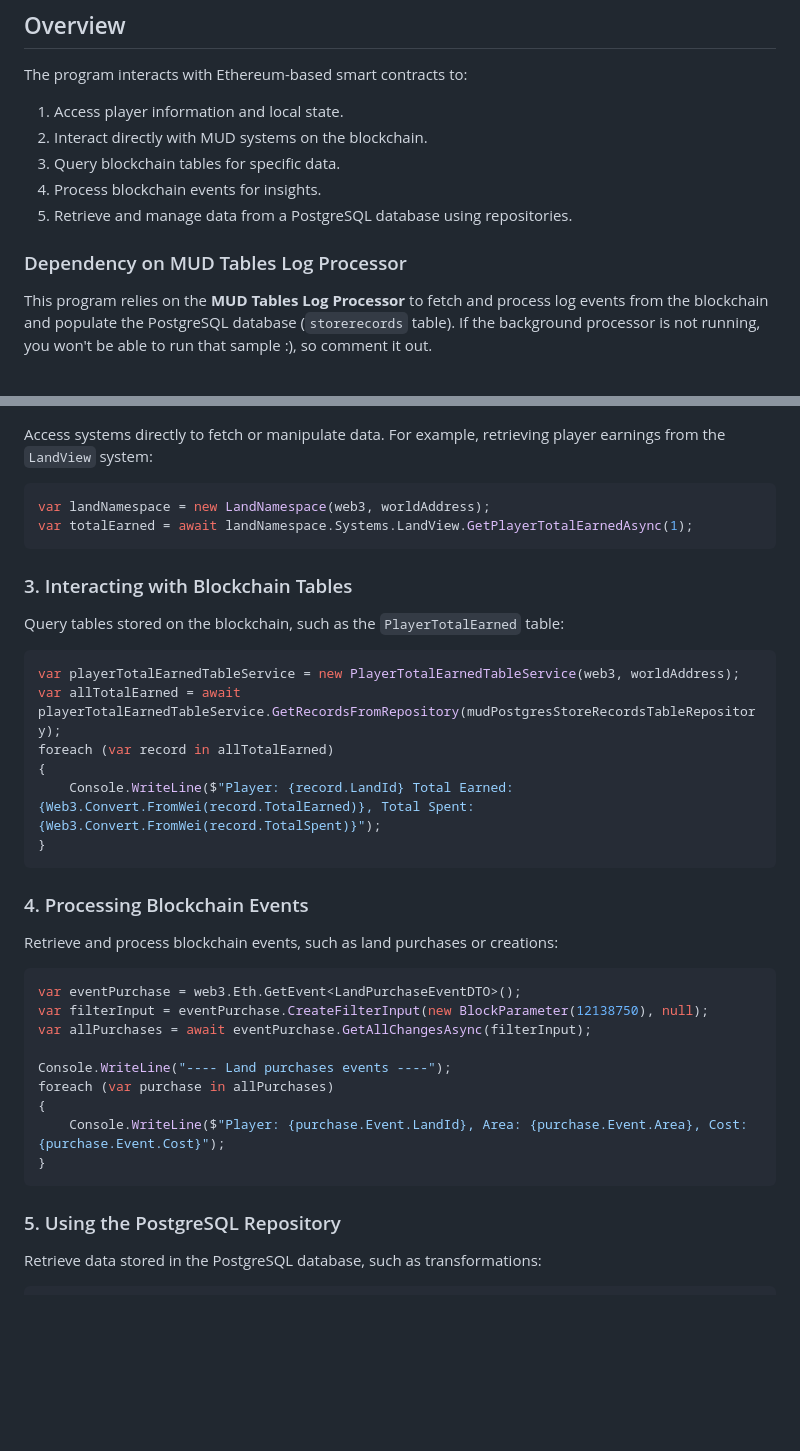
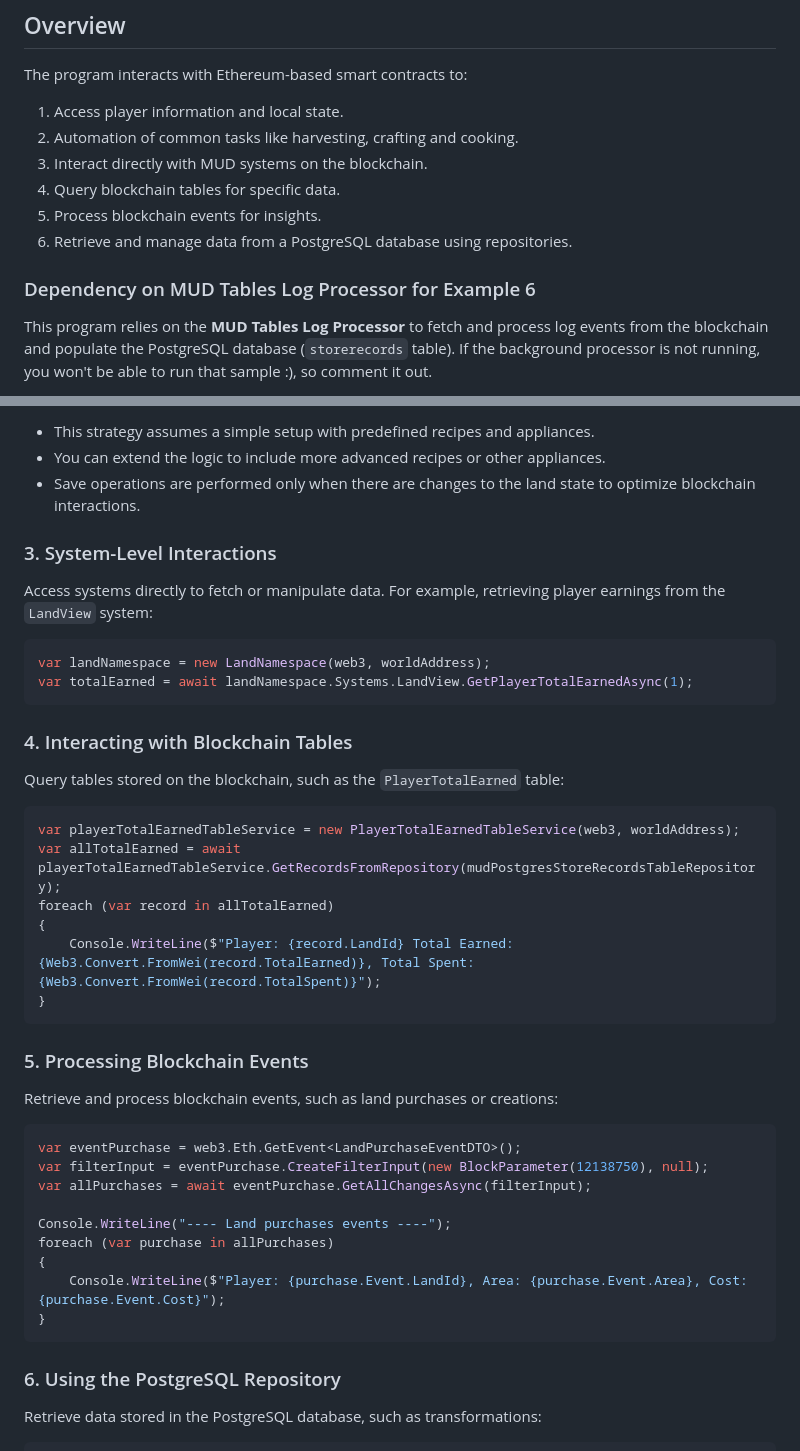
Before and after one commit to CafeCosmosHQ/CafeCosmosDotNet, a Markdown page: CafeCosmos.AutomationExample/Readme.md, 2 parts joined by grey strips. Rendered like a GitHub page; blank space fills up the shorter version.

````diff
--- a/CafeCosmos.AutomationExample/Readme.md
+++ b/CafeCosmos.AutomationExample/Readme.md
@@ -7,12 +7,13 @@ This program demonstrates how to work with data on **CafeCosmos** using **Nether
 The program interacts with Ethereum-based smart contracts to:
 
 1. Access player information and local state.
-2. Interact directly with MUD systems on the blockchain.
-3. Query blockchain tables for specific data.
-4. Process blockchain events for insights.
-5. Retrieve and manage data from a PostgreSQL database using repositories.
+2. Automation of common tasks like harvesting, crafting and cooking.
+3. Interact directly with MUD systems on the blockchain.
+4. Query blockchain tables for specific data.
+5. Process blockchain events for insights.
+6. Retrieve and manage data from a PostgreSQL database using repositories.
 
-### Dependency on MUD Tables Log Processor
+### Dependency on MUD Tables Log Processor for Example 6
 
 This program relies on the **MUD Tables Log Processor** to fetch and process log events from the blockchain and populate the PostgreSQL database (`storerecords` table). If the background processor is not running, you won't be able to run that sample :), so comment it out.
 
@@ -109,3 +187,8 @@ Console.WriteLine($"Previous Level: {previousLevel}, Current Level: {localState.
+- This strategy assumes a simple setup with predefined recipes and appliances.
+- You can extend the logic to include more advanced recipes or other appliances.
+- Save operations are performed only when there are changes to the land state to optimize blockchain interactions.
+
+### 3. System-Level Interactions
 
 Access systems directly to fetch or manipulate data. For example, retrieving player earnings from the `LandView` system:
 
@@ -114,7 +197,7 @@ var landNamespace = new LandNamespace(web3, worldAddress);
 var totalEarned = await landNamespace.Systems.LandView.GetPlayerTotalEarnedAsync(1);
 ```
 
-### 3. Interacting with Blockchain Tables
+### 4. Interacting with Blockchain Tables
 
 Query tables stored on the blockchain, such as the `PlayerTotalEarned` table:
 
@@ -127,7 +210,7 @@ foreach (var record in allTotalEarned)
 }
 ```
 
-### 4. Processing Blockchain Events
+### 5. Processing Blockchain Events
 
 Retrieve and process blockchain events, such as land purchases or creations:
 
@@ -143,7 +226,7 @@ foreach (var purchase in allPurchases)
 }
 ```
 
-### 5. Using the PostgreSQL Repository
+### 6. Using the PostgreSQL Repository
 
 Retrieve data stored in the PostgreSQL database, such as transformations:
 
````
Also changed, not shown: other parts of CafeCosmos.AutomationExample/Readme.md (+78 -1 lines).
